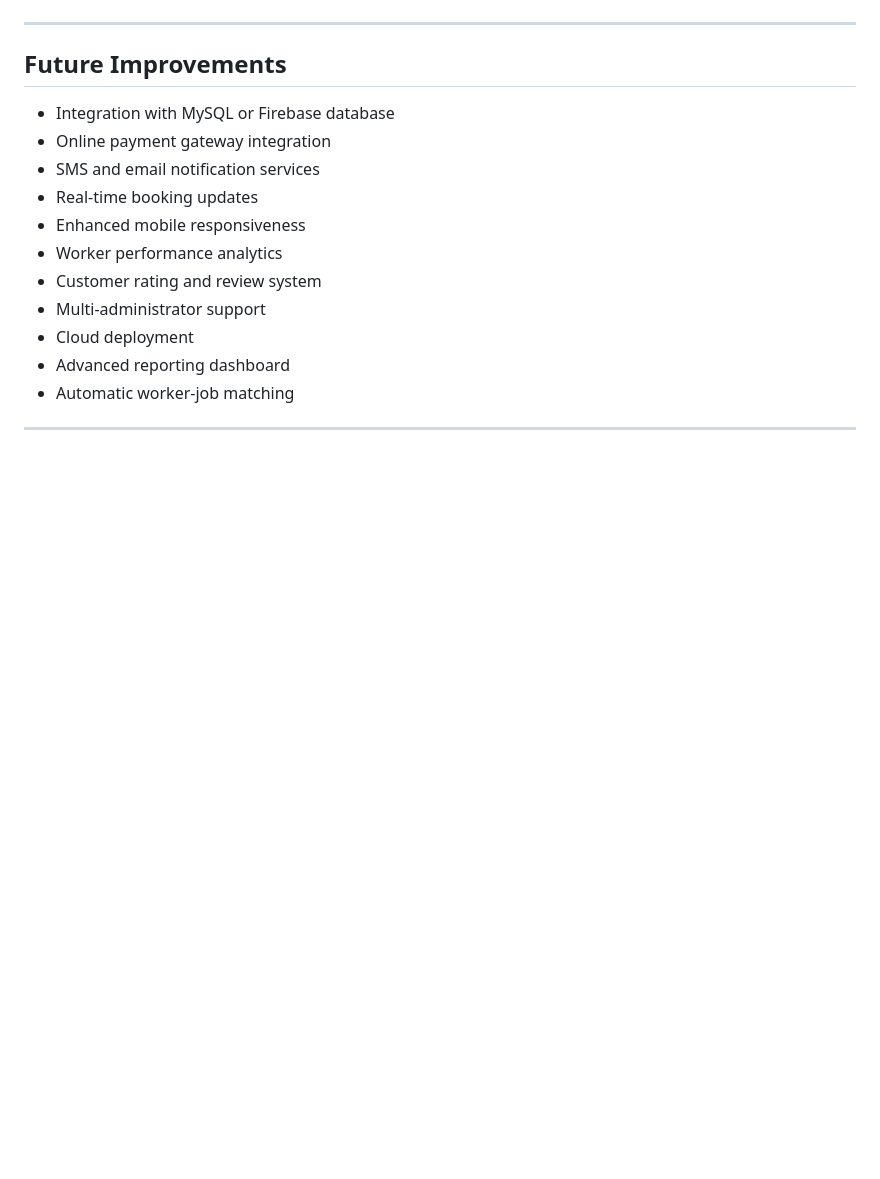
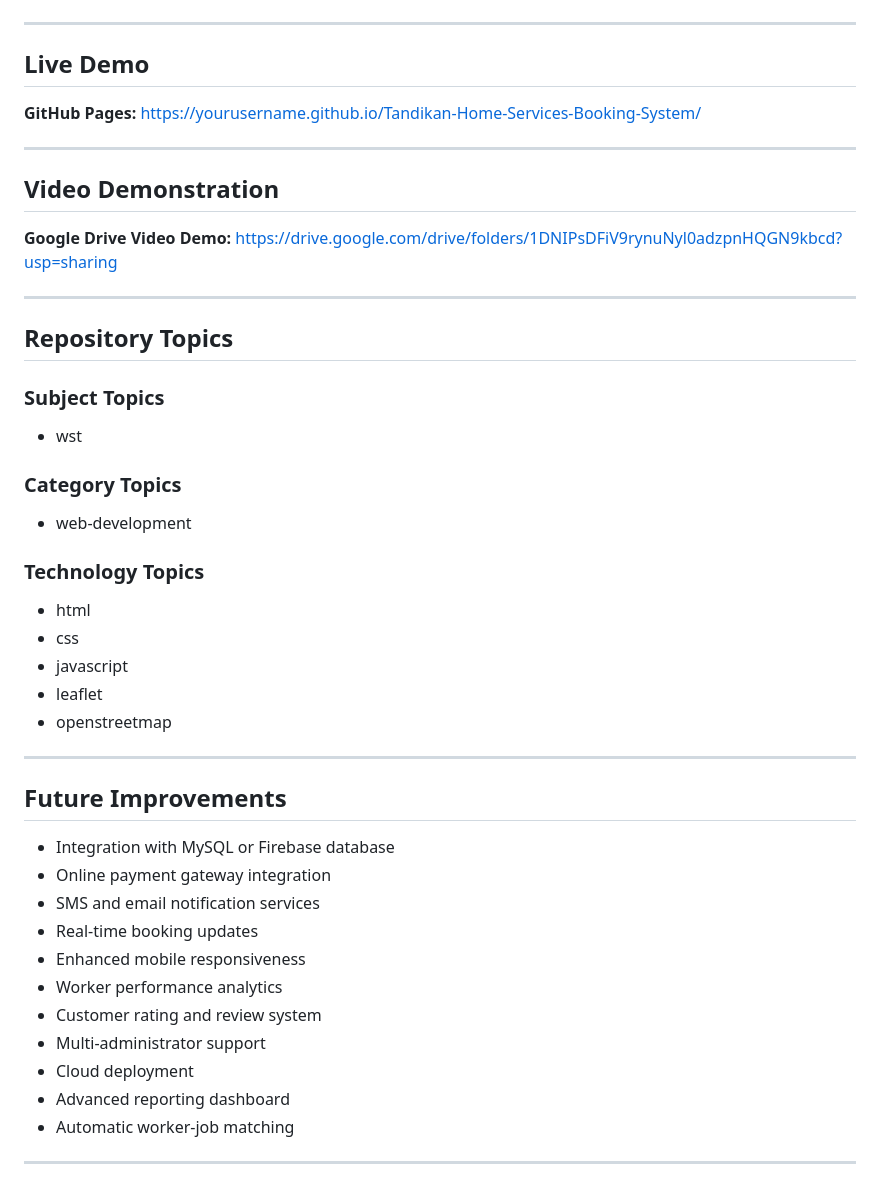
Before and after one commit to PSU-CS-Academic-Projects/Tandikan-Home-Services-Booking-System, a Markdown page: README.md, the part around the change. Rendered like a GitHub page; blank space fills up the shorter version.

Commit message:
added a video demonstration's link

```diff
--- a/README.md
+++ b/README.md
@@ -279,6 +279,41 @@ Worker accounts are created and approved by the administrator through the Worker
 
 ---
 
+## Live Demo
+
+**GitHub Pages:**
+https://yourusername.github.io/Tandikan-Home-Services-Booking-System/
+
+---
+
+## Video Demonstration
+
+**Google Drive Video Demo:**
+https://drive.google.com/drive/folders/1DNIPsDFiV9rynuNyl0adzpnHQGN9kbcd?usp=sharing
+
+---
+
+## Repository Topics
+
+### Subject Topics
+
+* wst
+
+### Category Topics
+
+* web-development
+
+### Technology Topics
+
+* html
+* css
+* javascript
+* leaflet
+* openstreetmap
+
+---
+
+
 ## Future Improvements
 
 * Integration with MySQL or Firebase database
```
